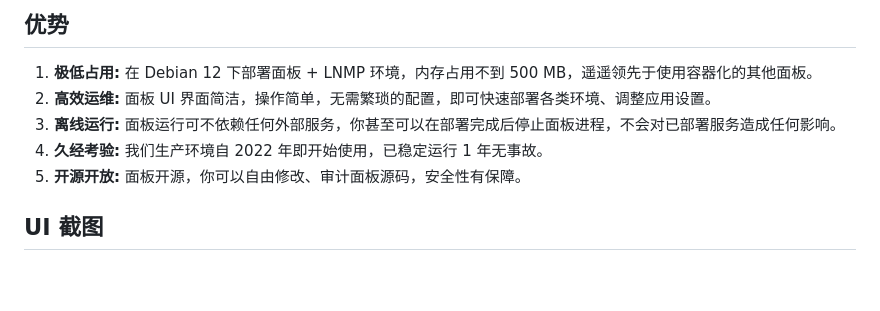
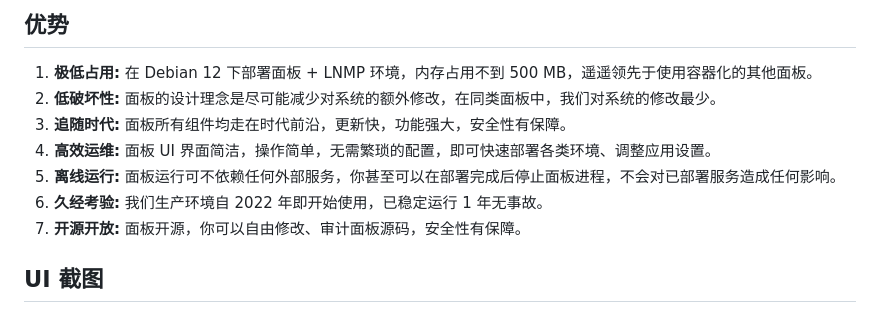
Before and after one commit to TheTNB/panel, a Markdown page: README.md, the part around the change. Drawn GitHub-style; blank space fills up the shorter version.

```diff
--- a/README.md
+++ b/README.md
@@ -20,10 +20,12 @@
 ## 优势
 
 1. **极低占用:** 在 Debian 12 下部署面板 + LNMP 环境，内存占用不到 500 MB，遥遥领先于使用容器化的其他面板。
-2. **高效运维:** 面板 UI 界面简洁，操作简单，无需繁琐的配置，即可快速部署各类环境、调整应用设置。
-3. **离线运行:** 面板运行可不依赖任何外部服务，你甚至可以在部署完成后停止面板进程，不会对已部署服务造成任何影响。
-4. **久经考验:** 我们生产环境自 2022 年即开始使用，已稳定运行 1 年无事故。
-5. **开源开放:** 面板开源，你可以自由修改、审计面板源码，安全性有保障。
+2. **低破坏性:** 面板的设计理念是尽可能减少对系统的额外修改，在同类面板中，我们对系统的修改最少。
+3. **追随时代:** 面板所有组件均走在时代前沿，更新快，功能强大，安全性有保障。
+4. **高效运维:** 面板 UI 界面简洁，操作简单，无需繁琐的配置，即可快速部署各类环境、调整应用设置。
+5. **离线运行:** 面板运行可不依赖任何外部服务，你甚至可以在部署完成后停止面板进程，不会对已部署服务造成任何影响。
+6. **久经考验:** 我们生产环境自 2022 年即开始使用，已稳定运行 1 年无事故。
+7. **开源开放:** 面板开源，你可以自由修改、审计面板源码，安全性有保障。
 
 ## UI 截图
 
```
Also changed, not shown: README_EN.md (+6 -4 lines).
